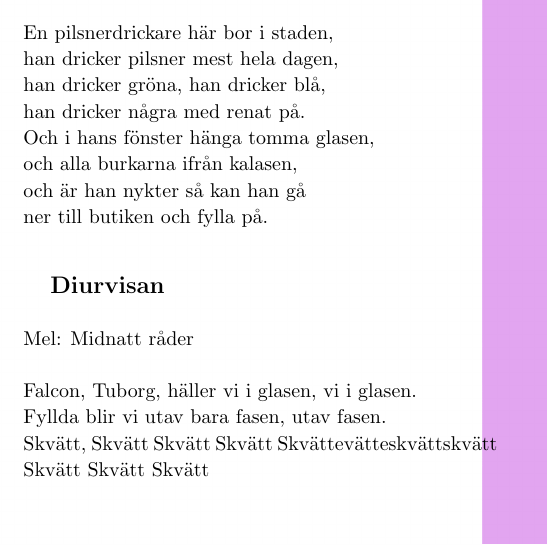
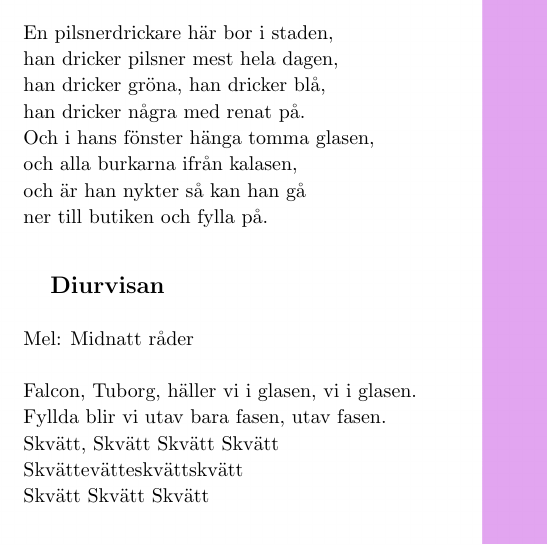
Before and after one commit to Styrelse-LTD/S-ngbok, a LaTeX document (main.tex, which reads Songs/Öhlvisor/Diurvisan.tex): part of page 153 of 398, cut so that both start at the same text. Compiled offline with pdfLaTeX; a LaTeX package or settings file that is missing is left out.

Commit message:
fixed diurvisan linebreak

```diff
--- a/Songs/Öhlvisor/Diurvisan.tex
+++ b/Songs/Öhlvisor/Diurvisan.tex
@@ -5,7 +5,7 @@
     \begin{SongVerse}
         Falcon, Tuborg, häller vi i glasen, vi i glasen.\\%*
         Fyllda blir vi utav bara fasen, utav fasen.\\%*
-        Skvätt, Skvätt Skvätt Skvätt Skvättevätteskvättskvätt\\%*
+        Skvätt, Skvätt Skvätt Skvätt\\* Skvättevätteskvättskvätt\\%*
         Skvätt Skvätt Skvätt
     \end{SongVerse}
 \end{SongText}
```
Also changed, not shown: main.pdf.
